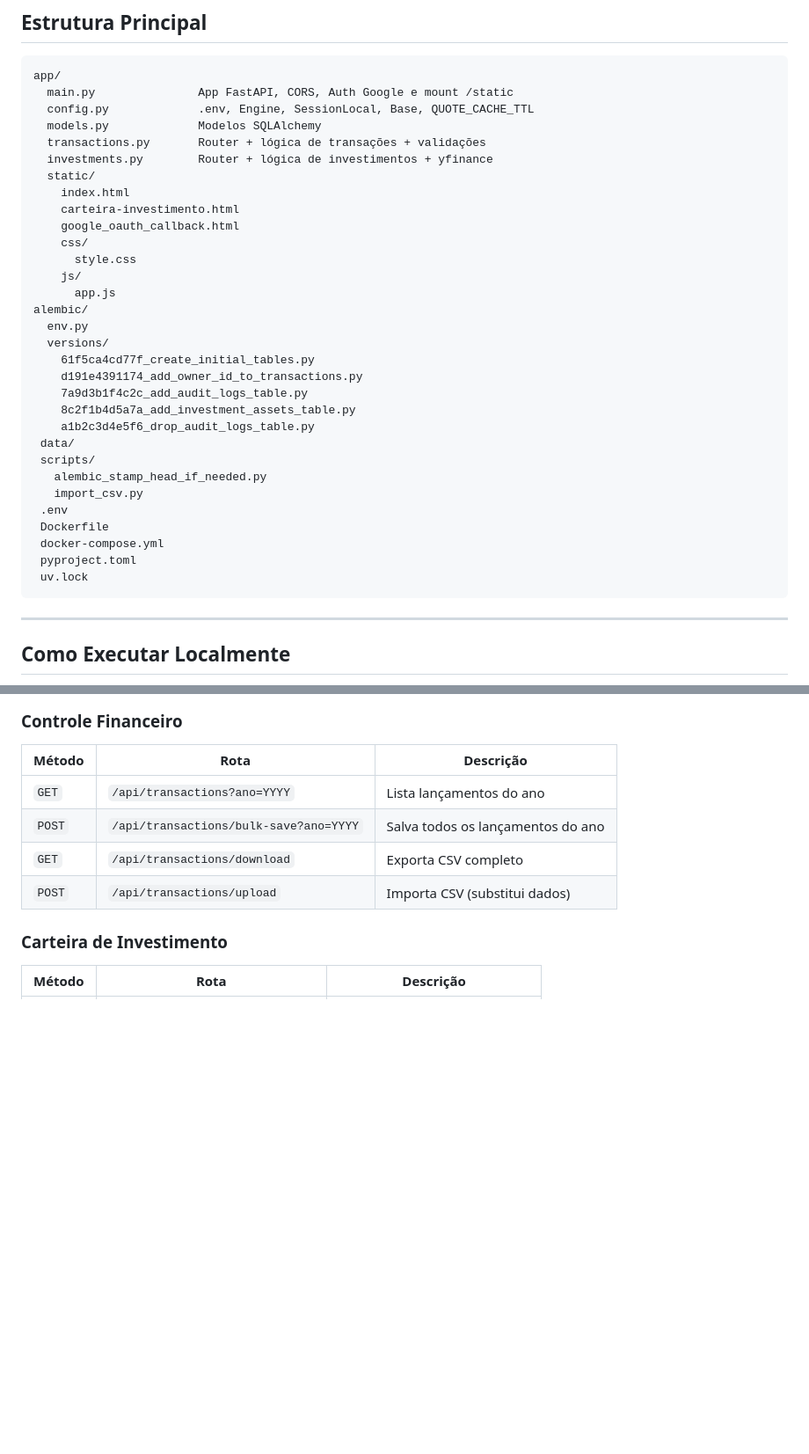
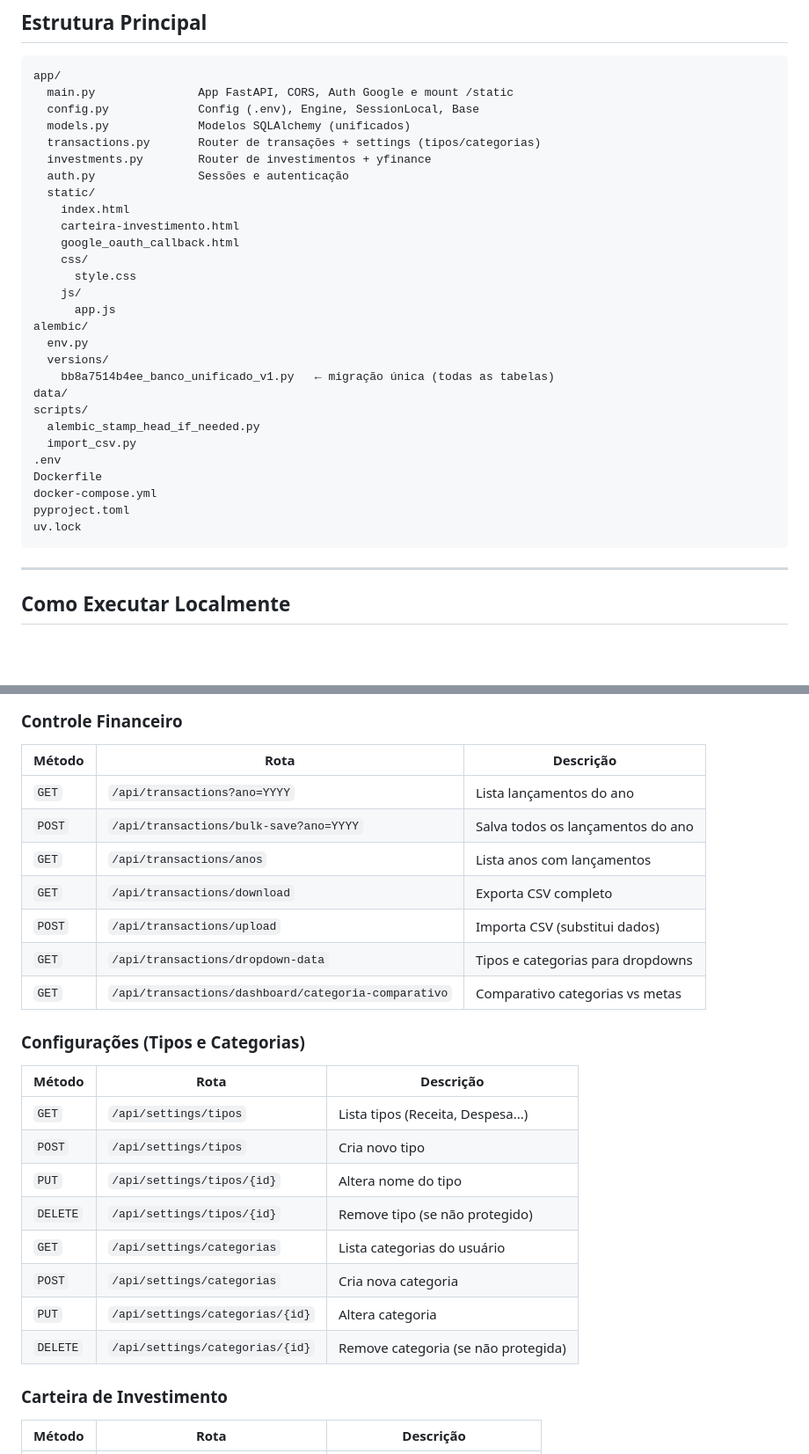
Before and after one commit to betoschneider/redefin, a Markdown page: README.md, 2 parts joined by grey strips. Shown at 88% size. Drawn GitHub-style; blank space fills up the shorter version.

Commit message:
atualização README.md

````diff
--- a/README.md
+++ b/README.md
@@ -184,10 +184,11 @@ Observações:
 ```text
 app/
   main.py               App FastAPI, CORS, Auth Google e mount /static
-  config.py             .env, Engine, SessionLocal, Base, QUOTE_CACHE_TTL
-  models.py             Modelos SQLAlchemy
-  transactions.py       Router + lógica de transações + validações
-  investments.py        Router + lógica de investimentos + yfinance
+  config.py             Config (.env), Engine, SessionLocal, Base
+  models.py             Modelos SQLAlchemy (unificados)
+  transactions.py       Router de transações + settings (tipos/categorias)
+  investments.py        Router de investimentos + yfinance
+  auth.py               Sessões e autenticação
   static/
     index.html
     carteira-investimento.html
@@ -199,20 +200,16 @@ app/
 alembic/
   env.py
   versions/
-    61f5ca4cd77f_create_initial_tables.py
-    d191e4391174_add_owner_id_to_transactions.py
-    7a9d3b1f4c2c_add_audit_logs_table.py
-    8c2f1b4d5a7a_add_investment_assets_table.py
-    a1b2c3d4e5f6_drop_audit_logs_table.py
- data/
- scripts/
-   alembic_stamp_head_if_needed.py
-   import_csv.py
- .env
- Dockerfile
- docker-compose.yml
- pyproject.toml
- uv.lock
+    bb8a7514b4ee_banco_unificado_v1.py   ← migração única (todas as tabelas)
+data/
+scripts/
+  alembic_stamp_head_if_needed.py
+  import_csv.py
+.env
+Dockerfile
+docker-compose.yml
+pyproject.toml
+uv.lock
 ```
 
 ---
@@ -348,8 +347,24 @@ uv run python -m compileall app
 |---|---|---|
 | `GET` | `/api/transactions?ano=YYYY` | Lista lançamentos do ano |
 | `POST` | `/api/transactions/bulk-save?ano=YYYY` | Salva todos os lançamentos do ano |
+| `GET` | `/api/transactions/anos` | Lista anos com lançamentos |
 | `GET` | `/api/transactions/download` | Exporta CSV completo |
 | `POST` | `/api/transactions/upload` | Importa CSV (substitui dados) |
+| `GET` | `/api/transactions/dropdown-data` | Tipos e categorias para dropdowns |
+| `GET` | `/api/transactions/dashboard/categoria-comparativo` | Comparativo categorias vs metas |
+
+### Configurações (Tipos e Categorias)
+
+| Método | Rota | Descrição |
+|---|---|---|
+| `GET` | `/api/settings/tipos` | Lista tipos (Receita, Despesa...) |
+| `POST` | `/api/settings/tipos` | Cria novo tipo |
+| `PUT` | `/api/settings/tipos/{id}` | Altera nome do tipo |
+| `DELETE` | `/api/settings/tipos/{id}` | Remove tipo (se não protegido) |
+| `GET` | `/api/settings/categorias` | Lista categorias do usuário |
+| `POST` | `/api/settings/categorias` | Cria nova categoria |
+| `PUT` | `/api/settings/categorias/{id}` | Altera categoria |
+| `DELETE` | `/api/settings/categorias/{id}` | Remove categoria (se não protegida) |
 
 ### Carteira de Investimento
 
````
Also changed, not shown: other parts of README.md (+2 -0 lines).
